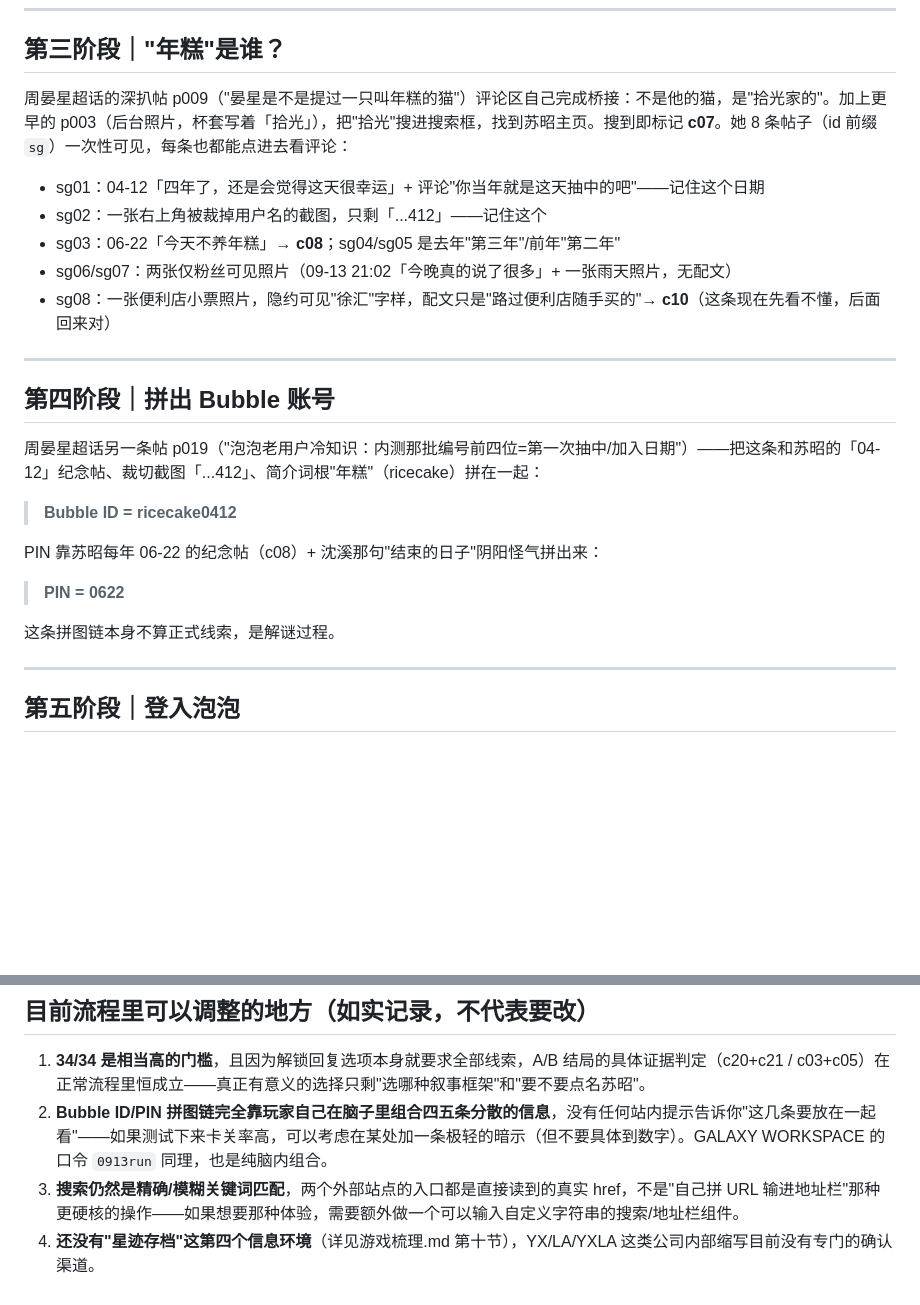
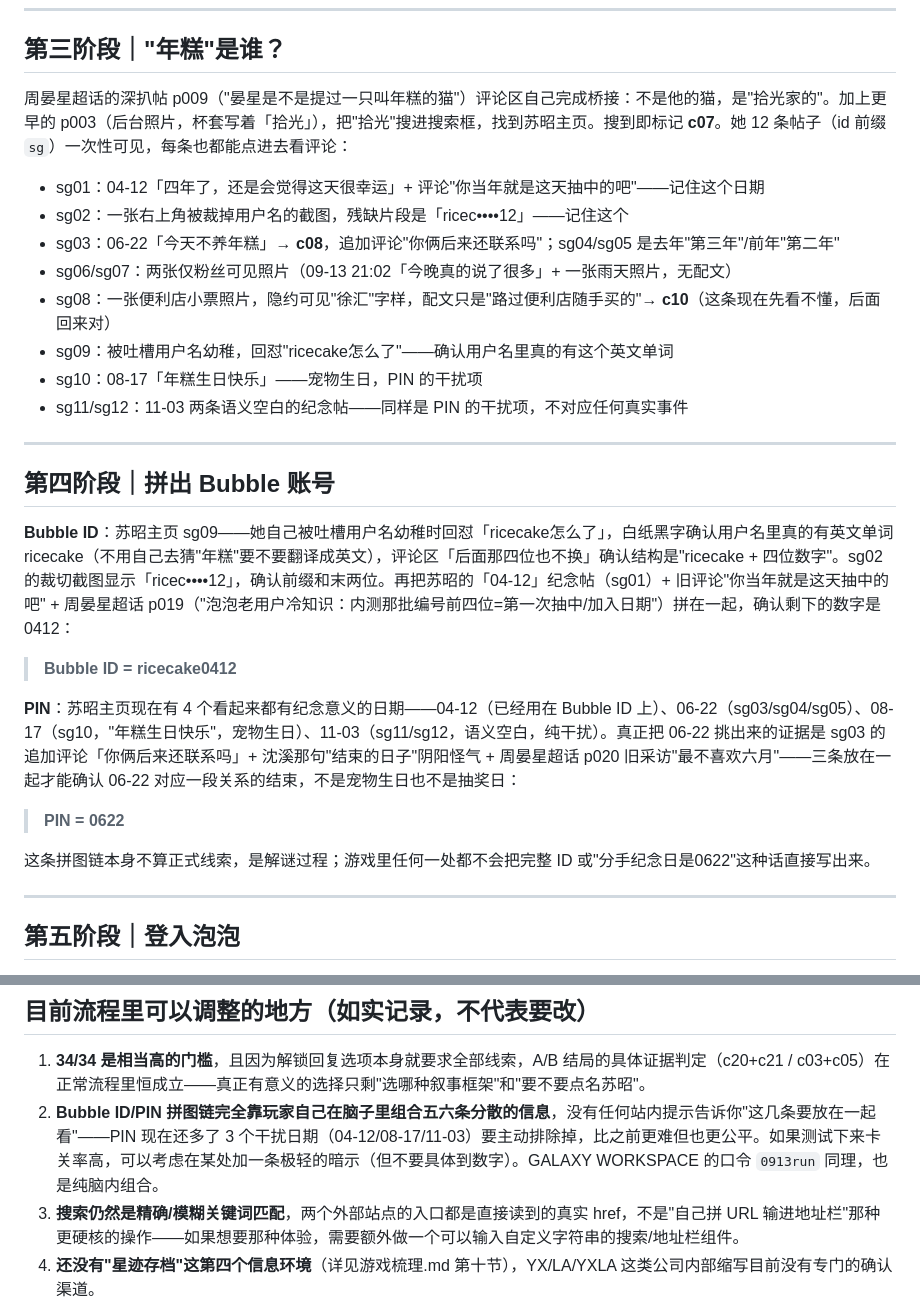
Before and after one commit to not-cAIp/idol-fall, a Markdown page: 破案流程.md, 2 parts joined by grey strips. Rendered like a GitHub page; blank space fills up the shorter version.

Commit message:
文档同步：Bubble ID 公平性确认 + PIN 四选一歧义设计
补齐上一轮内容改动：游戏梳理.md 第五节和破案流程.md 第四阶段都还在
写旧版的推导链（靠年糕直接猜英文单词、06-22 是唯一候选日期）。这次
更新成实际实现——sg09 的『ricecake怎么了』真实confirm、sg02 的
『ricec••••12』裁切截图、苏昭主页四个候选日期（04-12/06-22/08-17/
11-03）和排除 06-22 用的三条证据链。

Co-Authored-By: Claude Sonnet 5 <noreply@anthropic.com>

```diff
--- a/破案流程.md
+++ b/破案流程.md
@@ -38,27 +38,30 @@ p005（周晏星超话）里有人 @「晏星今天早点睡」逼她出面。
 
 ## 第三阶段｜"年糕"是谁？
 
-周晏星超话的深扒帖 p009（"晏星是不是提过一只叫年糕的猫"）评论区自己完成桥接：不是他的猫，是"拾光家的"。加上更早的 p003（后台照片，杯套写着「拾光」），把"拾光"搜进搜索框，找到苏昭主页。搜到即标记 **c07**。她 8 条帖子（id 前缀 `sg`）一次性可见，每条也都能点进去看评论：
+周晏星超话的深扒帖 p009（"晏星是不是提过一只叫年糕的猫"）评论区自己完成桥接：不是他的猫，是"拾光家的"。加上更早的 p003（后台照片，杯套写着「拾光」），把"拾光"搜进搜索框，找到苏昭主页。搜到即标记 **c07**。她 12 条帖子（id 前缀 `sg`）一次性可见，每条也都能点进去看评论：
 
 - sg01：04-12「四年了，还是会觉得这天很幸运」+ 评论"你当年就是这天抽中的吧"——记住这个日期
-- sg02：一张右上角被裁掉用户名的截图，只剩「...412」——记住这个
-- sg03：06-22「今天不养年糕」→ **c08**；sg04/sg05 是去年"第三年"/前年"第二年"
+- sg02：一张右上角被裁掉用户名的截图，残缺片段是「ricec••••12」——记住这个
+- sg03：06-22「今天不养年糕」→ **c08**，追加评论"你俩后来还联系吗"；sg04/sg05 是去年"第三年"/前年"第二年"
 - sg06/sg07：两张仅粉丝可见照片（09-13 21:02「今晚真的说了很多」+ 一张雨天照片，无配文）
 - sg08：一张便利店小票照片，隐约可见"徐汇"字样，配文只是"路过便利店随手买的"→ **c10**（这条现在先看不懂，后面回来对）
+- sg09：被吐槽用户名幼稚，回怼"ricecake怎么了"——确认用户名里真的有这个英文单词
+- sg10：08-17「年糕生日快乐」——宠物生日，PIN 的干扰项
+- sg11/sg12：11-03 两条语义空白的纪念帖——同样是 PIN 的干扰项，不对应任何真实事件
 
 ---
 
 ## 第四阶段｜拼出 Bubble 账号
 
-周晏星超话另一条帖 p019（"泡泡老用户冷知识：内测那批编号前四位=第一次抽中/加入日期"）——把这条和苏昭的「04-12」纪念帖、裁切截图「...412」、简介词根"年糕"（ricecake）拼在一起：
+**Bubble ID**：苏昭主页 sg09——她自己被吐槽用户名幼稚时回怼「ricecake怎么了」，白纸黑字确认用户名里真的有英文单词 ricecake（不用自己去猜"年糕"要不要翻译成英文），评论区「后面那四位也不换」确认结构是"ricecake + 四位数字"。sg02 的裁切截图显示「ricec••••12」，确认前缀和末两位。再把苏昭的「04-12」纪念帖（sg01）+ 旧评论"你当年就是这天抽中的吧" + 周晏星超话 p019（"泡泡老用户冷知识：内测那批编号前四位=第一次抽中/加入日期"）拼在一起，确认剩下的数字是 0412：
 
 > **Bubble ID = ricecake0412**
 
-PIN 靠苏昭每年 06-22 的纪念帖（c08）+ 沈溪那句"结束的日子"阴阳怪气拼出来：
+**PIN**：苏昭主页现在有 4 个看起来都有纪念意义的日期——04-12（已经用在 Bubble ID 上）、06-22（sg03/sg04/sg05）、08-17（sg10，"年糕生日快乐"，宠物生日）、11-03（sg11/sg12，语义空白，纯干扰）。真正把 06-22 挑出来的证据是 sg03 的追加评论「你俩后来还联系吗」+ 沈溪那句"结束的日子"阴阳怪气 + 周晏星超话 p020 旧采访"最不喜欢六月"——三条放在一起才能确认 06-22 对应一段关系的结束，不是宠物生日也不是抽奖日：
 
 > **PIN = 0622**
 
-这条拼图链本身不算正式线索，是解谜过程。
+这条拼图链本身不算正式线索，是解谜过程；游戏里任何一处都不会把完整 ID 或"分手纪念日是0622"这种话直接写出来。
 
 ---
 
@@ -163,6 +166,6 @@ PIN 靠苏昭每年 06-22 的纪念帖（c08）+ 沈溪那句"结束的日子"
 ## 目前流程里可以调整的地方（如实记录，不代表要改）
 
 1. **34/34 是相当高的门槛**，且因为解锁回复选项本身就要求全部线索，A/B 结局的具体证据判定（c20+c21 / c03+c05）在正常流程里恒成立——真正有意义的选择只剩"选哪种叙事框架"和"要不要点名苏昭"。
-2. **Bubble ID/PIN 拼图链完全靠玩家自己在脑子里组合四五条分散的信息**，没有任何站内提示告诉你"这几条要放在一起看"——如果测试下来卡关率高，可以考虑在某处加一条极轻的暗示（但不要具体到数字）。GALAXY WORKSPACE 的口令 `0913run` 同理，也是纯脑内组合。
+2. **Bubble ID/PIN 拼图链完全靠玩家自己在脑子里组合五六条分散的信息**，没有任何站内提示告诉你"这几条要放在一起看"——PIN 现在还多了 3 个干扰日期（04-12/08-17/11-03）要主动排除掉，比之前更难但也更公平。如果测试下来卡关率高，可以考虑在某处加一条极轻的暗示（但不要具体到数字）。GALAXY WORKSPACE 的口令 `0913run` 同理，也是纯脑内组合。
 3. **搜索仍然是精确/模糊关键词匹配**，两个外部站点的入口都是直接读到的真实 href，不是"自己拼 URL 输进地址栏"那种更硬核的操作——如果想要那种体验，需要额外做一个可以输入自定义字符串的搜索/地址栏组件。
 4. **还没有"星迹存档"这第四个信息环境**（详见游戏梳理.md 第十节），YX/LA/YXLA 这类公司内部缩写目前没有专门的确认渠道。
```
Also changed, not shown: 游戏梳理.md (+3 -4 lines).
